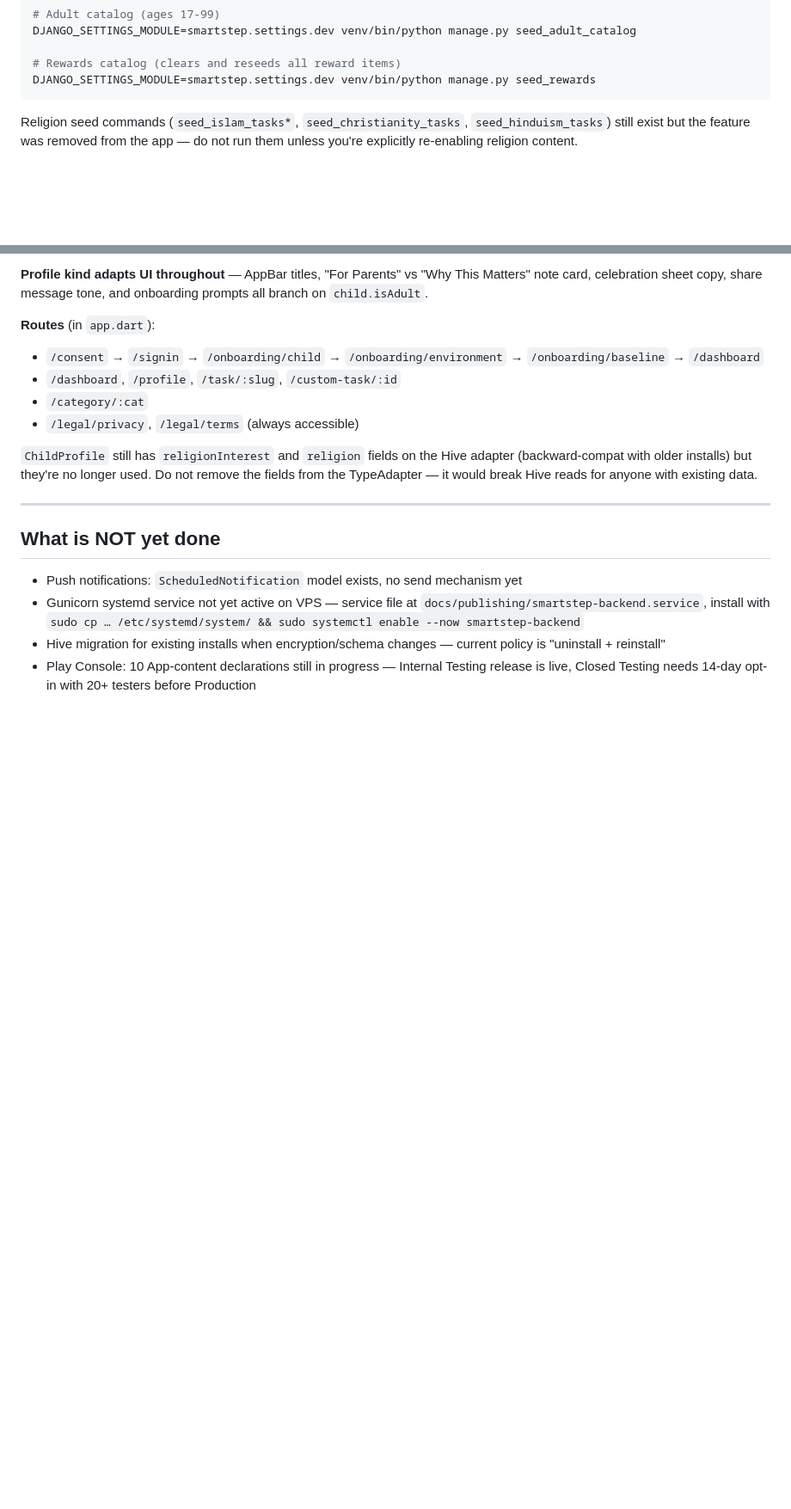
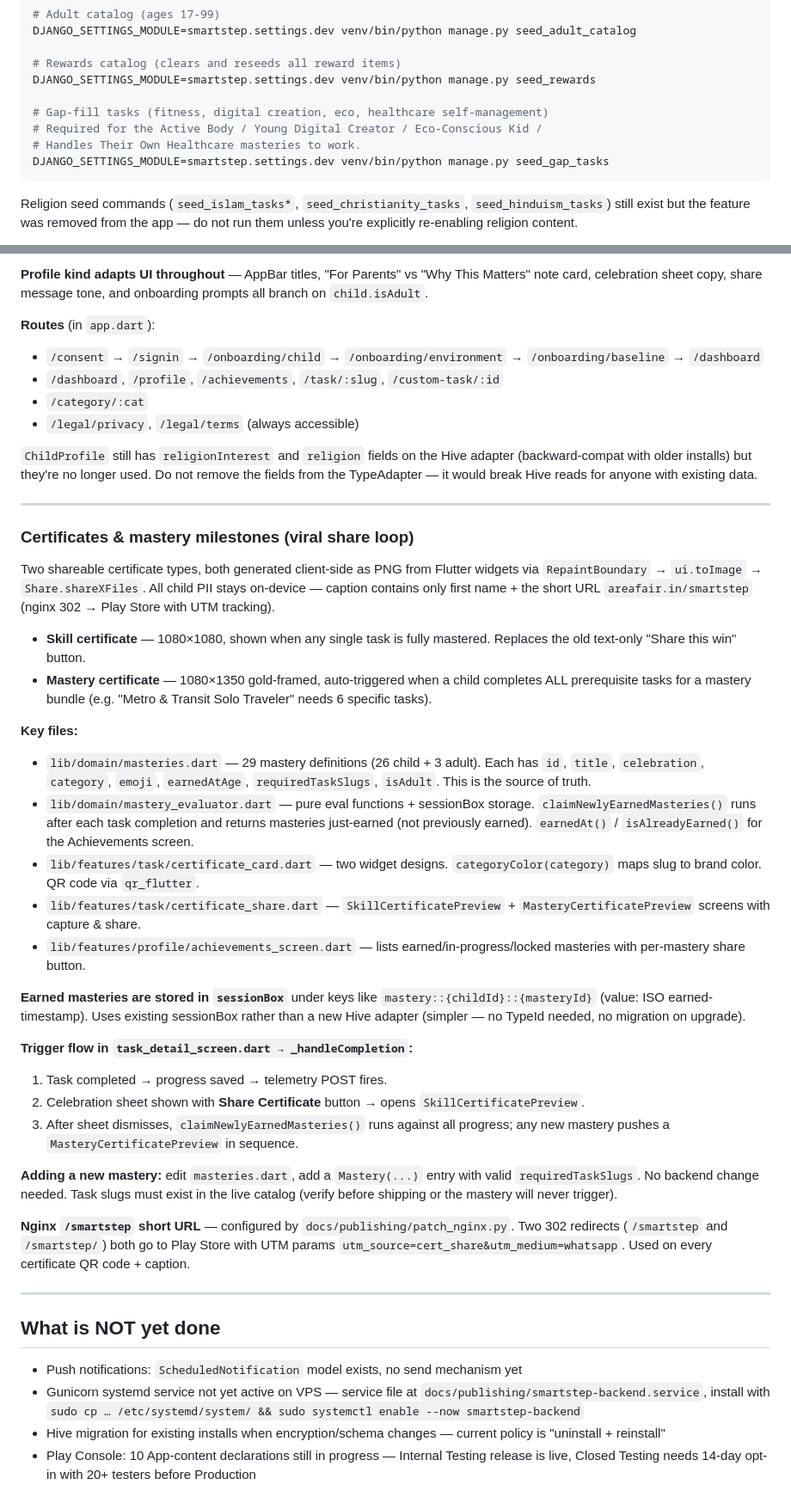
Before and after one commit to drriyazq/smartstep, a Markdown page: CLAUDE.md, 2 parts joined by grey strips. Shown at 86% size. Drawn GitHub-style; blank space fills up the shorter version.

Commit message:
Update CLAUDE.md for certificates, masteries, and gap-fill tasks
Co-Authored-By: Claude Sonnet 4.6 <noreply@anthropic.com>

````diff
--- a/CLAUDE.md
+++ b/CLAUDE.md
@@ -62,6 +62,11 @@ DJANGO_SETTINGS_MODULE=smartstep.settings.dev venv/bin/python manage.py seed_adu
 
 # Rewards catalog (clears and reseeds all reward items)
 DJANGO_SETTINGS_MODULE=smartstep.settings.dev venv/bin/python manage.py seed_rewards
+
+# Gap-fill tasks (fitness, digital creation, eco, healthcare self-management)
+# Required for the Active Body / Young Digital Creator / Eco-Conscious Kid /
+# Handles Their Own Healthcare masteries to work.
+DJANGO_SETTINGS_MODULE=smartstep.settings.dev venv/bin/python manage.py seed_gap_tasks
 ```
 
 Religion seed commands (`seed_islam_tasks*`, `seed_christianity_tasks`, `seed_hinduism_tasks`) still exist but the feature was removed from the app — do not run them unless you're explicitly re-enabling religion content.
@@ -297,11 +302,38 @@ Age-gating at the start of the ladder + age-unlocked-via-prereqs appearing with
 
 **Routes** (in `app.dart`):
 - `/consent` → `/signin` → `/onboarding/child` → `/onboarding/environment` → `/onboarding/baseline` → `/dashboard`
-- `/dashboard`, `/profile`, `/task/:slug`, `/custom-task/:id`
+- `/dashboard`, `/profile`, `/achievements`, `/task/:slug`, `/custom-task/:id`
 - `/category/:cat`
 - `/legal/privacy`, `/legal/terms` (always accessible)
 
 `ChildProfile` still has `religionInterest` and `religion` fields on the Hive adapter (backward-compat with older installs) but they're no longer used. Do not remove the fields from the TypeAdapter — it would break Hive reads for anyone with existing data.
+
+---
+
+### Certificates & mastery milestones (viral share loop)
+
+Two shareable certificate types, both generated client-side as PNG from Flutter widgets via `RepaintBoundary` → `ui.toImage` → `Share.shareXFiles`. All child PII stays on-device — caption contains only first name + the short URL `areafair.in/smartstep` (nginx 302 → Play Store with UTM tracking).
+
+- **Skill certificate** — 1080×1080, shown when any single task is fully mastered. Replaces the old text-only "Share this win" button.
+- **Mastery certificate** — 1080×1350 gold-framed, auto-triggered when a child completes ALL prerequisite tasks for a mastery bundle (e.g. "Metro & Transit Solo Traveler" needs 6 specific tasks).
+
+**Key files:**
+- `lib/domain/masteries.dart` — 29 mastery definitions (26 child + 3 adult). Each has `id`, `title`, `celebration`, `category`, `emoji`, `earnedAtAge`, `requiredTaskSlugs`, `isAdult`. This is the source of truth.
+- `lib/domain/mastery_evaluator.dart` — pure eval functions + sessionBox storage. `claimNewlyEarnedMasteries()` runs after each task completion and returns masteries just-earned (not previously earned). `earnedAt()` / `isAlreadyEarned()` for the Achievements screen.
+- `lib/features/task/certificate_card.dart` — two widget designs. `categoryColor(category)` maps slug to brand color. QR code via `qr_flutter`.
+- `lib/features/task/certificate_share.dart` — `SkillCertificatePreview` + `MasteryCertificatePreview` screens with capture & share.
+- `lib/features/profile/achievements_screen.dart` — lists earned/in-progress/locked masteries with per-mastery share button.
+
+**Earned masteries are stored in `sessionBox`** under keys like `mastery::{childId}::{masteryId}` (value: ISO earned-timestamp). Uses existing sessionBox rather than a new Hive adapter (simpler — no TypeId needed, no migration on upgrade).
+
+**Trigger flow in `task_detail_screen.dart → _handleCompletion`:**
+1. Task completed → progress saved → telemetry POST fires.
+2. Celebration sheet shown with **Share Certificate** button → opens `SkillCertificatePreview`.
+3. After sheet dismisses, `claimNewlyEarnedMasteries()` runs against all progress; any new mastery pushes a `MasteryCertificatePreview` in sequence.
+
+**Adding a new mastery:** edit `masteries.dart`, add a `Mastery(...)` entry with valid `requiredTaskSlugs`. No backend change needed. Task slugs must exist in the live catalog (verify before shipping or the mastery will never trigger).
+
+**Nginx `/smartstep` short URL** — configured by `docs/publishing/patch_nginx.py`. Two 302 redirects (`/smartstep` and `/smartstep/`) both go to Play Store with UTM params `utm_source=cert_share&utm_medium=whatsapp`. Used on every certificate QR code + caption.
 
 ---
 
````
Also changed, not shown: other parts of CLAUDE.md (+2 -2 lines).
